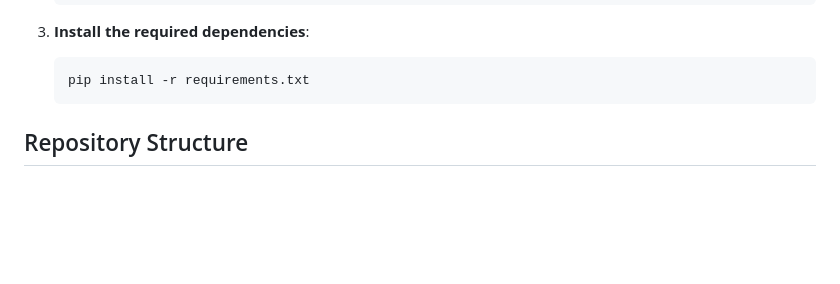
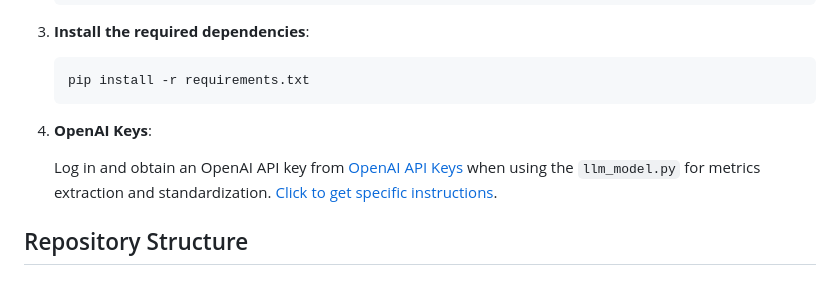
Before and after one commit to ariahuang314/ariahuang, a Markdown page: README.md, the part around the change. GitHub-like rendering; blank space fills up the shorter version.

````diff
--- a/README.md
+++ b/README.md
@@ -21,6 +21,9 @@ Follow the steps below to install and run the project:
    ```bash
    pip install -r requirements.txt
    ```
+4. **OpenAI Keys**:
+
+   Log in and obtain an OpenAI API key from [OpenAI API Keys](https://platform.openai.com/settings/organization/api-keys) when using the `llm_model.py` for metrics extraction and standardization. [Click to get specific instructions]().
 
 ## Repository Structure
 
````
